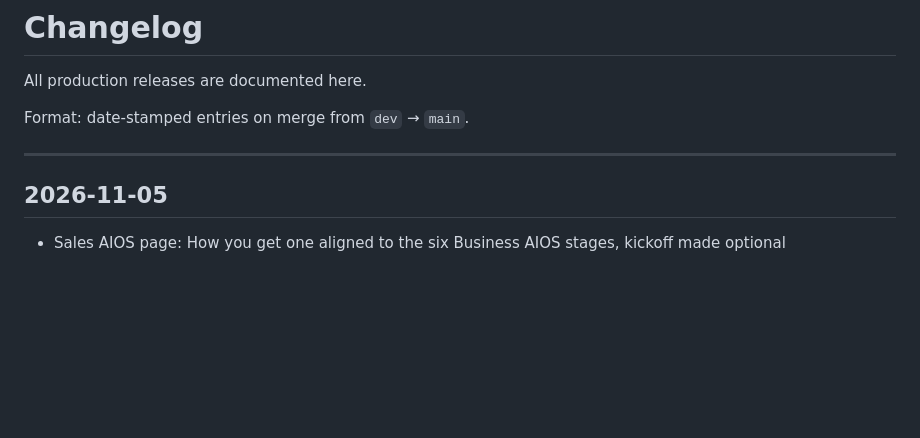
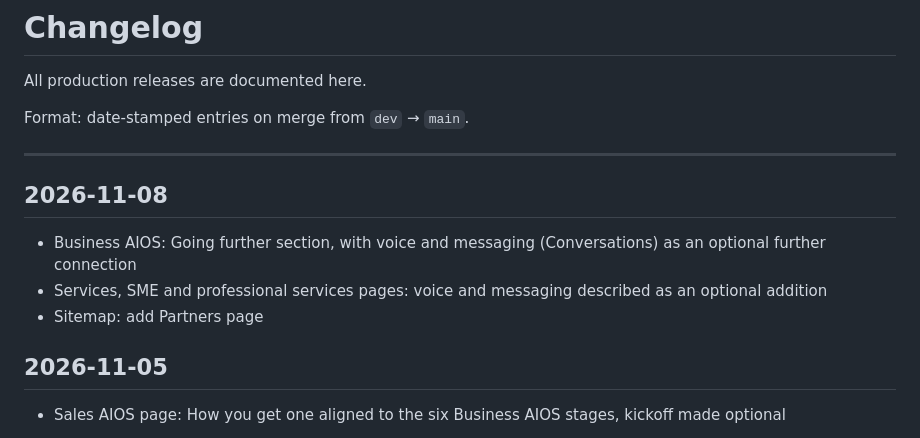
Before and after one commit to mikemckeown-hais/human-ai-systems-site, a Markdown page: CHANGELOG.md, the part around the change. GitHub-like rendering; blank space fills up the shorter version.

Commit message:
Update changelog for 2026-11-08 release

```diff
--- a/CHANGELOG.md
+++ b/CHANGELOG.md
@@ -5,6 +5,12 @@ All production releases are documented here.
 Format: date-stamped entries on merge from `dev` → `main`.
 
 ---
+
+## 2026-11-08
+
+- Business AIOS: Going further section, with voice and messaging (Conversations) as an optional further connection
+- Services, SME and professional services pages: voice and messaging described as an optional addition
+- Sitemap: add Partners page
 
 ## 2026-11-05
 
```
